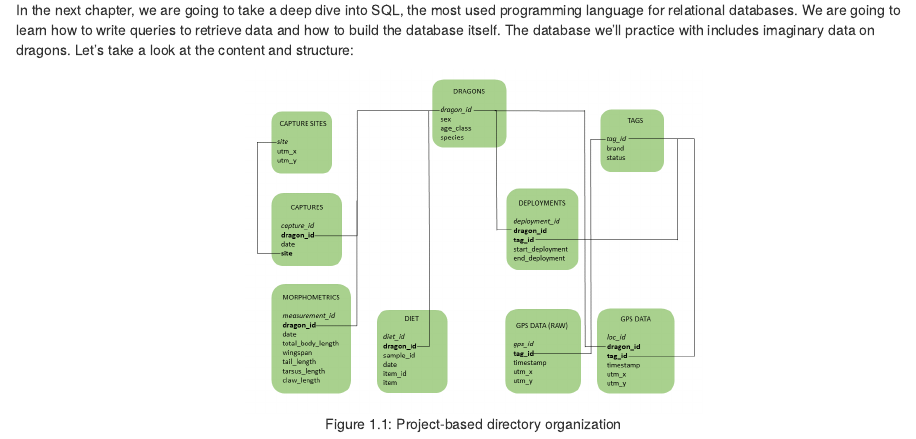
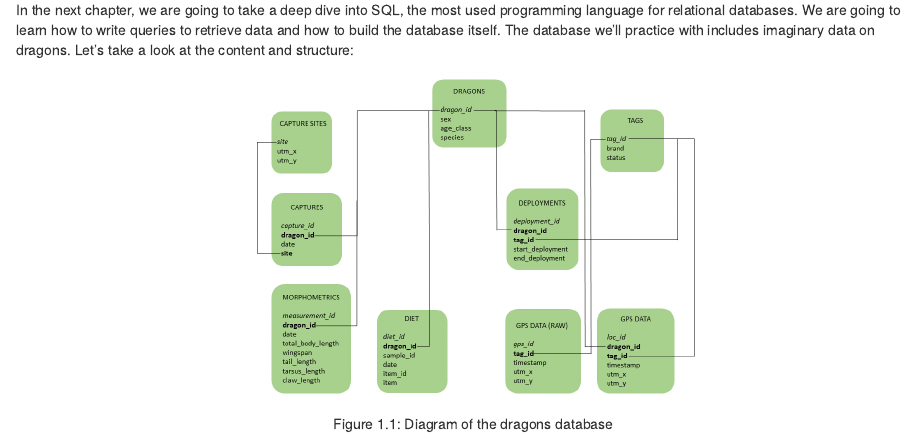
Before and after one commit to EcoRepSci/reproducible-science, an R Markdown document (05-relational-databases.Rmd): the page in a window 1100 px wide, from 1870 px down. Rendered offline with R 4.5, knitr and Pandoc, with nearby package versions; drawn as R Markdown's standard HTML page in place of the format the file asks for.

Commit message:
Test database diagram

````diff
--- a/05-relational-databases.Rmd
+++ b/05-relational-databases.Rmd
@@ -46,6 +46,6 @@ write queries to retrieve data and how to build the database itself. The
 database we'll practice with includes imaginary data on dragons. Let's take a
 look at the content and structure:
 
-```{r proj-based, fig.cap="Project-based directory organization", fig.align='center', out.width='50%', echo = FALSE}
+```{r db-diagram, fig.cap="Diagram of the dragons database", fig.align='center', out.width='50%', echo = FALSE}
 knitr::include_graphics("img/database_diagram.png")
 ```
````
Also changed, not shown: docs/search_index.json, 17 other files.
